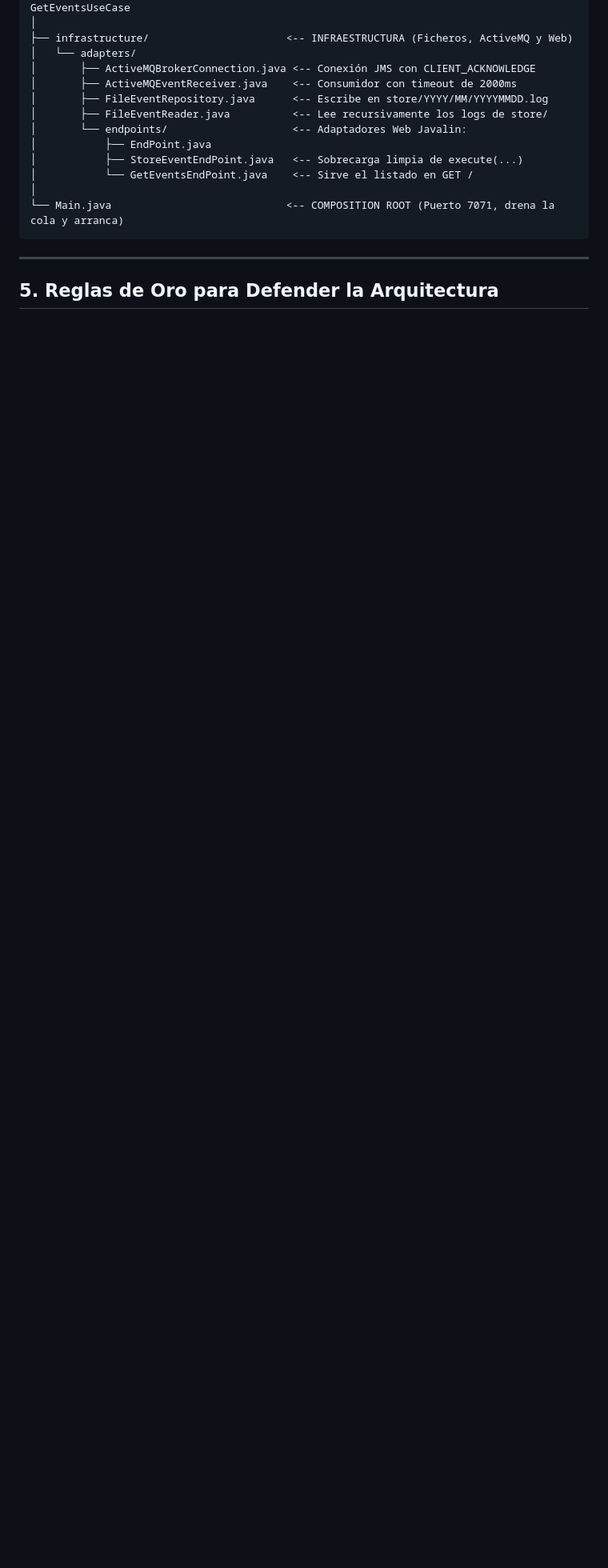
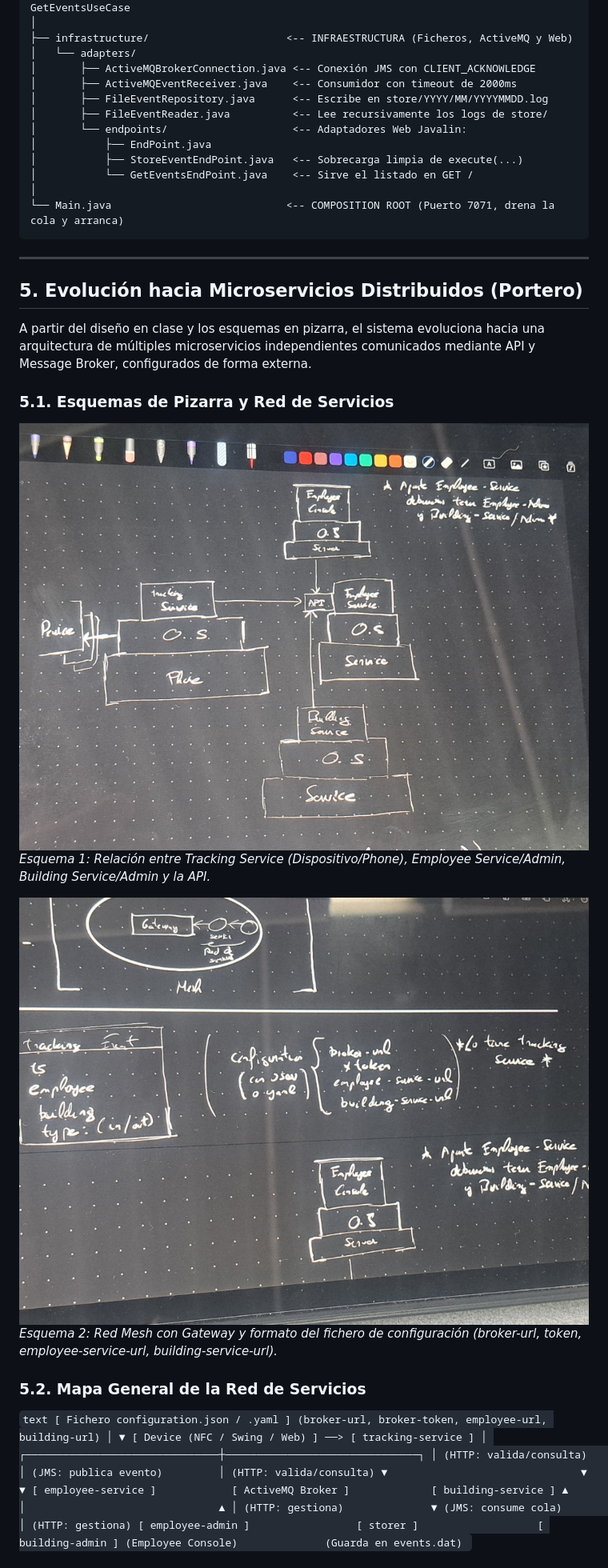
Before and after one commit to adrianrobaina102/control-presencia, a Markdown page: docs/architecture.md, the part around one of its changes. Shown at 80% size. Drawn GitHub-style; pictures changed too: docs/images/architecture-services.jpg (added), docs/images/mesh-and-configuration.jpg (added); blank space fills up the shorter version.

Commit message:
Add blackboard diagrams and document multi-service evolution in docs

```diff
--- a/docs/architecture.md
+++ b/docs/architecture.md
@@ -160,4 +160,33 @@ storer/src/main/java/software/ulpgc/controlpresencia/
 
 ---
 
-## 5. Reglas de Oro para Defender la Arquitectura
+## 5. Evolución hacia Microservicios Distribuidos (Portero)
+
+A partir del diseño en clase y los esquemas en pizarra, el sistema evoluciona hacia una arquitectura de múltiples microservicios independientes comunicados mediante API y Message Broker, configurados de forma externa.
+
+### 5.1. Esquemas de Pizarra y Red de Servicios
+
+![Arquitectura de Servicios](images/architecture-services.jpg)
+*Esquema 1: Relación entre Tracking Service (Dispositivo/Phone), Employee Service/Admin, Building Service/Admin y la API.*
+
+![Mesh y Configuración Externa](images/mesh-and-configuration.jpg)
+*Esquema 2: Red Mesh con Gateway y formato del fichero de configuración (broker-url, token, employee-service-url, building-service-url).*
+
+### 5.2. Mapa General de la Red de Servicios
+``text
+                       [ Fichero configuration.json / .yaml ]
+                       (broker-url, broker-token, employee-url, building-url)
+                                        │
+                                        ▼
+[ Device (NFC / Swing / Web) ] ──> [ tracking-service ]
+                                        │
+        ┌───────────────────────────────┼───────────────────────────────┐
+        │ (HTTP: valida/consulta)       │ (JMS: publica evento)         │ (HTTP: valida/consulta)
+        ▼                               ▼                               ▼
+[ employee-service ]            [ ActiveMQ Broker ]             [ building-service ]
+        ▲                               │                               ▲
+        │ (HTTP: gestiona)              ▼ (JMS: consume cola)           │ (HTTP: gestiona)
+[ employee-admin ]                 [ storer ]                   [ building-admin ]
+(Employee Console)              (Guarda en events.dat)
+``
+
```
Also changed, not shown: other parts of docs/architecture.md (+11 -0 lines).
